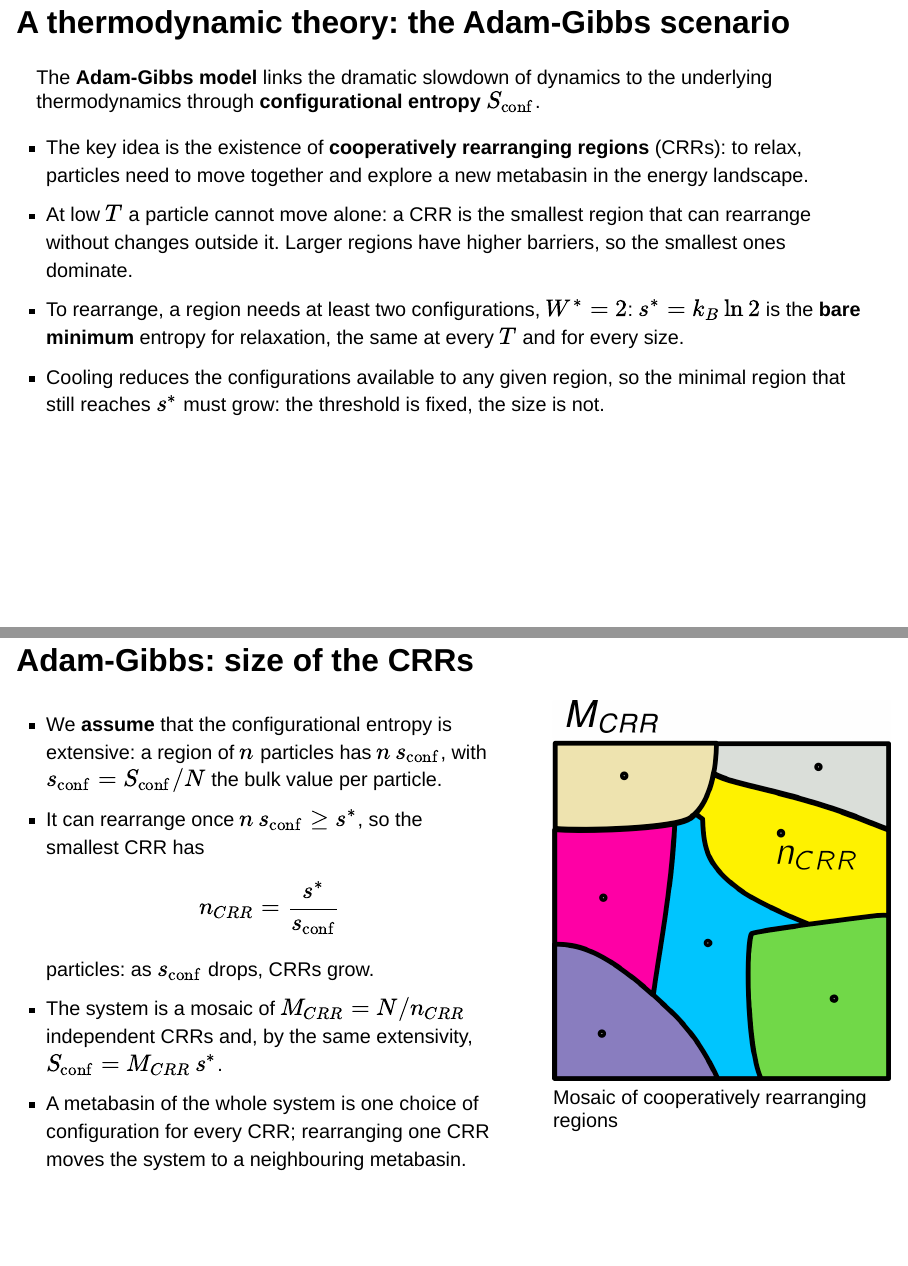
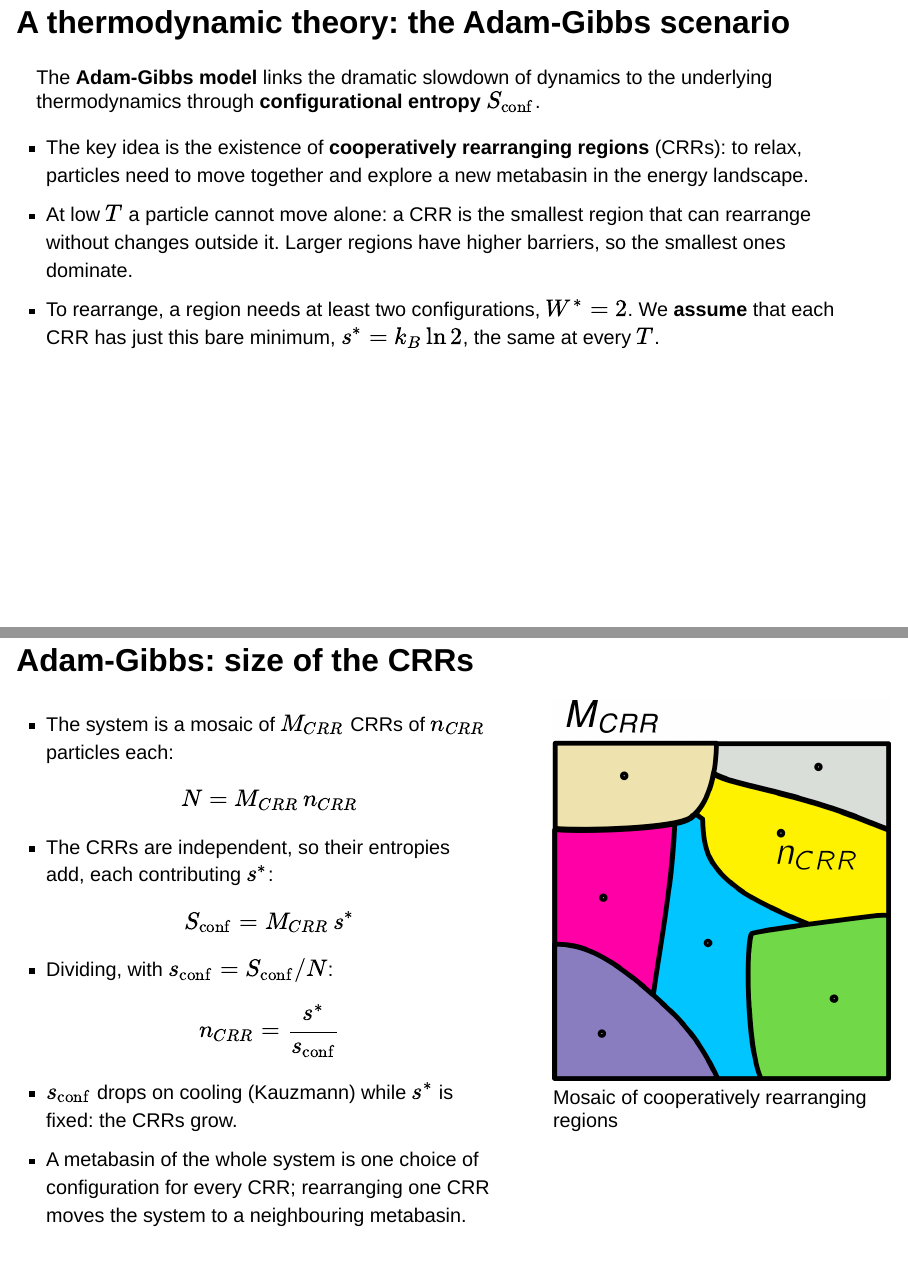
Before and after one commit to FTurci/course-disordered-matter-slides, a Quarto document (present/soft-matter_glasses.qmd): pages 28 and 29 of 40 before the commit and pages 28 and 29 of 41 after it, joined at a grey line. Rendered offline with R 4.5, knitr and Pandoc in place of Quarto, with nearby package versions; drawn as Slidy slides in place of the format the file asks for.

Commit message:
Adam-Gibbs: derive the CRR size from N = M n, S_conf = M s* and a constant s*

```diff
--- a/present/soft-matter_glasses.qmd
+++ b/present/soft-matter_glasses.qmd
@@ -277,18 +277,19 @@ The **Adam-Gibbs model** links the dramatic slowdown of dynamics to the underlyi
 
 - The key idea is the existence of **cooperatively rearranging regions** (CRRs): to relax, particles need to move together and explore a new metabasin in the energy landscape.
 - At low $T$ a particle cannot move alone: a CRR is the smallest region that can rearrange without changes outside it. Larger regions have higher barriers, so the smallest ones dominate.
-- To rearrange, a region needs at least two configurations, $W^*=2$: $s^*=k_B\ln 2$ is the **bare minimum** entropy for relaxation, the same at every $T$ and for every size.
-- Cooling reduces the configurations available to any given region, so the minimal region that still reaches $s^*$ must grow: the threshold is fixed, the size is not.
+- To rearrange, a region needs at least two configurations, $W^*=2$. We **assume** that each CRR has just this bare minimum, $s^*=k_B\ln 2$, the same at every $T$.
 
 ## Adam-Gibbs: size of the CRRs
 
 :::{.columns}
 ::: {.column width="60%"}
-- We **assume** that the configurational entropy is extensive: a region of $n$ particles has $n\,s_{\rm conf}$, with $s_{\rm conf}=S_{\rm conf}/N$ the bulk value per particle.
-- It can rearrange once $n\,s_{\rm conf}\ge s^*$, so the smallest CRR has
+- The system is a mosaic of $M_{CRR}$ CRRs of $n_{CRR}$ particles each:
+$$N=M_{CRR}\,n_{CRR}$$
+- The CRRs are independent, so their entropies add, each contributing $s^*$:
+$$S_{\rm conf}=M_{CRR}\,s^*$$
+- Dividing, with $s_{\rm conf}=S_{\rm conf}/N$:
 $$n_{CRR}=\frac{s^*}{s_{\rm conf}}$$
-particles: as $s_{\rm conf}$ drops, CRRs grow.
-- The system is a mosaic of $M_{CRR}=N/n_{CRR}$ independent CRRs and, by the same extensivity, $S_{\rm conf}=M_{CRR}\,s^*$.
+- $s_{\rm conf}$ drops on cooling (Kauzmann) while $s^*$ is fixed: the CRRs grow.
 - A metabasin of the whole system is one choice of configuration for every CRR; rearranging one CRR moves the system to a neighbouring metabasin.
 :::
 ::: {.column width="40%"}
```
Also changed, not shown: docs/search.json, 3 other files.
